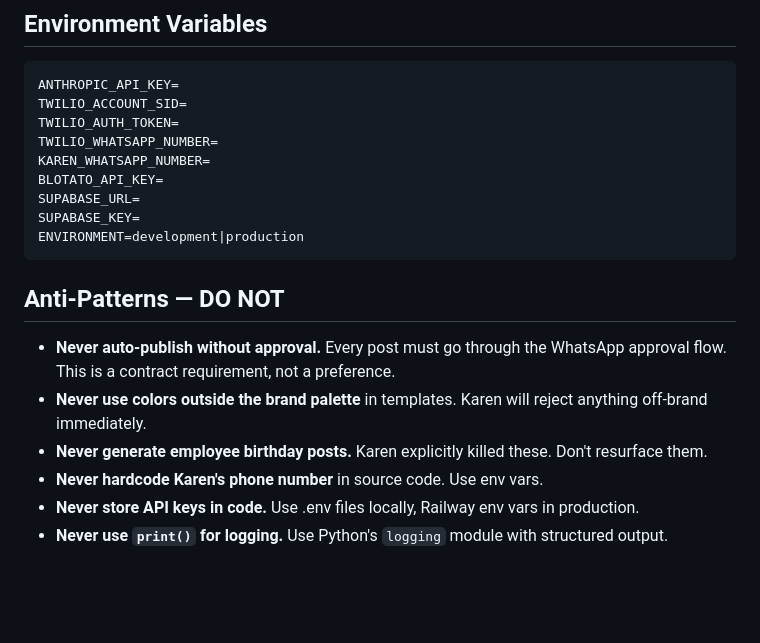
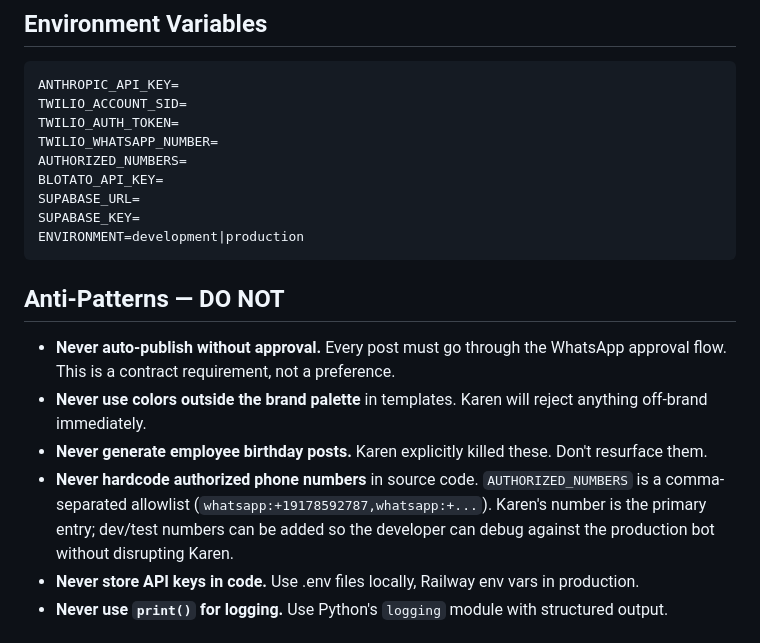
Before and after one commit to GL0b3x-LK/globex-social, a Markdown page: CLAUDE.md, the part around the change. Drawn GitHub-style; blank space fills up the shorter version.

Commit message:
Switch KAREN_WHATSAPP_NUMBER to AUTHORIZED_NUMBERS allowlist
Lets the developer stay on the production allowlist alongside
Karen so debugging the live bot doesn't require evicting her or
swapping env vars.

Co-Authored-By: Claude Opus 4.7 <noreply@anthropic.com>

```diff
--- a/CLAUDE.md
+++ b/CLAUDE.md
@@ -116,7 +116,7 @@ ANTHROPIC_API_KEY=
 TWILIO_ACCOUNT_SID=
 TWILIO_AUTH_TOKEN=
 TWILIO_WHATSAPP_NUMBER=
-KAREN_WHATSAPP_NUMBER=
+AUTHORIZED_NUMBERS=
 BLOTATO_API_KEY=
 SUPABASE_URL=
 SUPABASE_KEY=
@@ -127,7 +127,7 @@ ENVIRONMENT=development|production
 - **Never auto-publish without approval.** Every post must go through the WhatsApp approval flow. This is a contract requirement, not a preference.
 - **Never use colors outside the brand palette** in templates. Karen will reject anything off-brand immediately.
 - **Never generate employee birthday posts.** Karen explicitly killed these. Don't resurface them.
-- **Never hardcode Karen's phone number** in source code. Use env vars.
+- **Never hardcode authorized phone numbers** in source code. `AUTHORIZED_NUMBERS` is a comma-separated allowlist (`whatsapp:+19178592787,whatsapp:+...`). Karen's number is the primary entry; dev/test numbers can be added so the developer can debug against the production bot without disrupting Karen.
 - **Never store API keys in code.** Use .env files locally, Railway env vars in production.
 - **Never use `print()` for logging.** Use Python's `logging` module with structured output.
 
```
Also changed, not shown: globex-sm-automation-plan.md (+1 -1 lines).
